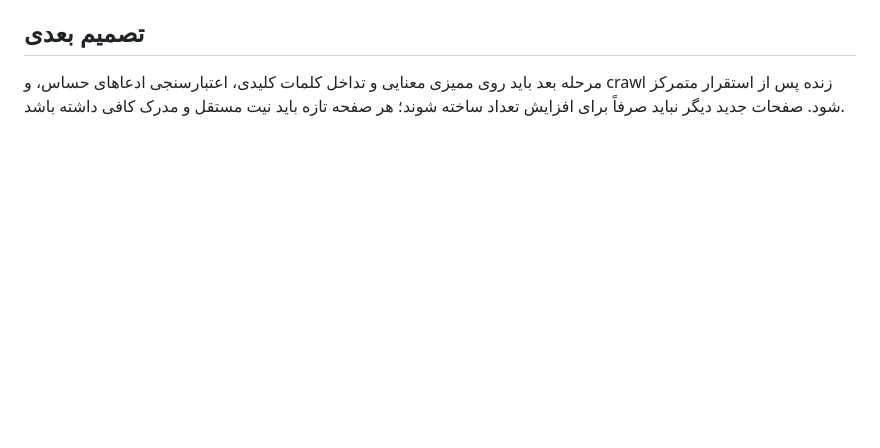
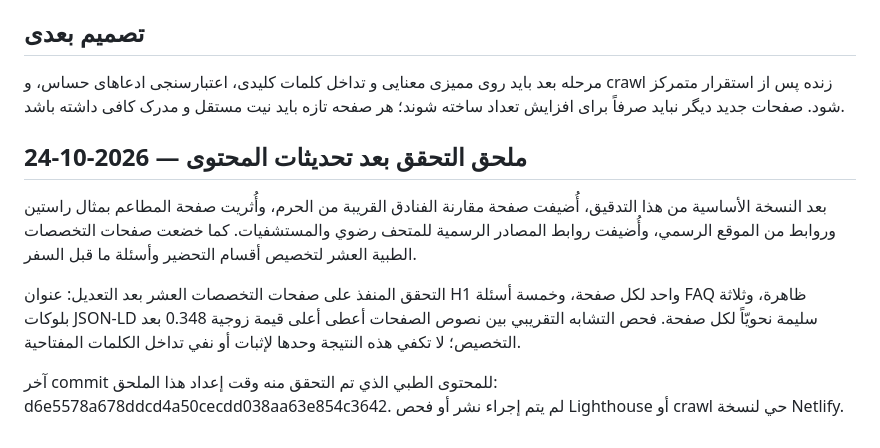
Before and after one commit to marsiehgoumohammad-lang/hossein-mashhad-tourism, a Markdown page: docs/SEO_AUDIT_2026-10-24.md, the part around the change. GitHub-like rendering; blank space fills up the shorter version.

Commit message:
Record post-update SEO and content audit results

```diff
--- a/docs/SEO_AUDIT_2026-10-24.md
+++ b/docs/SEO_AUDIT_2026-10-24.md
@@ -32,3 +32,12 @@
 
 ## تصمیم بعدی
 مرحله بعد باید روی ممیزی معنایی و تداخل کلمات کلیدی، اعتبارسنجی ادعاهای حساس، و crawl زنده پس از استقرار متمرکز شود. صفحات جدید دیگر نباید صرفاً برای افزایش تعداد ساخته شوند؛ هر صفحه تازه باید نیت مستقل و مدرک کافی داشته باشد.
+
+
+## ملحق التحقق بعد تحديثات المحتوى — 2026-10-24
+
+بعد النسخة الأساسية من هذا التدقيق، أُضيفت صفحة مقارنة الفنادق القريبة من الحرم، وأُثريت صفحة المطاعم بمثال راستين وروابط من الموقع الرسمي، وأُضيفت روابط المصادر الرسمية للمتحف رضوي والمستشفيات. كما خضعت صفحات التخصصات الطبية العشر لتخصيص أقسام التحضير وأسئلة ما قبل السفر.
+
+التحقق المنفذ على صفحات التخصصات العشر بعد التعديل: عنوان H1 واحد لكل صفحة، وخمسة أسئلة FAQ ظاهرة، وثلاثة بلوكات JSON-LD سليمة نحويّاً لكل صفحة. فحص التشابه التقريبي بين نصوص الصفحات أعطى أعلى قيمة زوجية 0.348 بعد التخصيص؛ لا تكفي هذه النتيجة وحدها لإثبات أو نفي تداخل الكلمات المفتاحية.
+
+آخر commit للمحتوى الطبي الذي تم التحقق منه وقت إعداد هذا الملحق: d6e5578a678ddcd4a50cecdd038aa63e854c3642. لم يتم إجراء نشر أو فحص Lighthouse أو crawl حي لنسخة Netlify.
```
Also changed, not shown: docs/COMPETITOR_CONTENT_INVENTORY_AND_GAPS_2026-10-23.md (+5 -0 lines).
